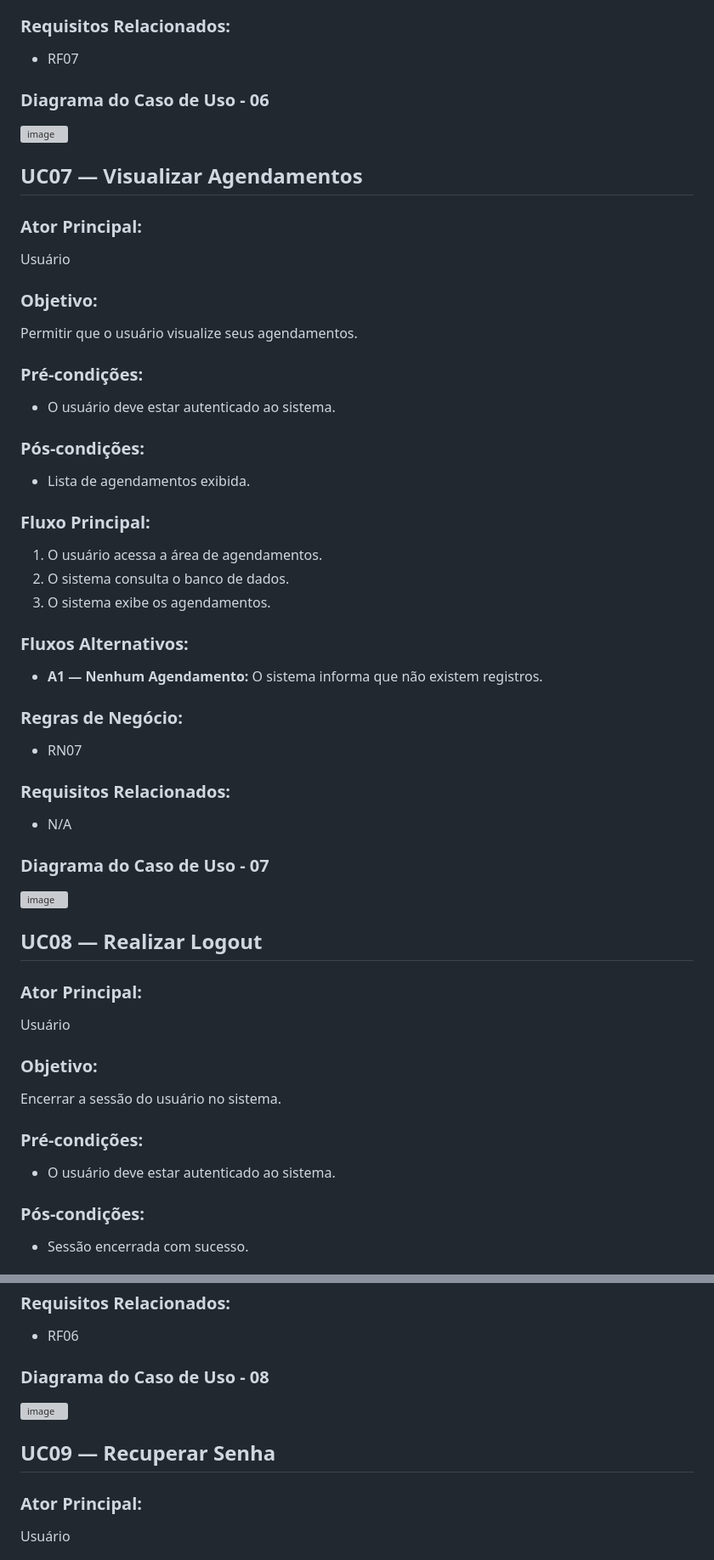
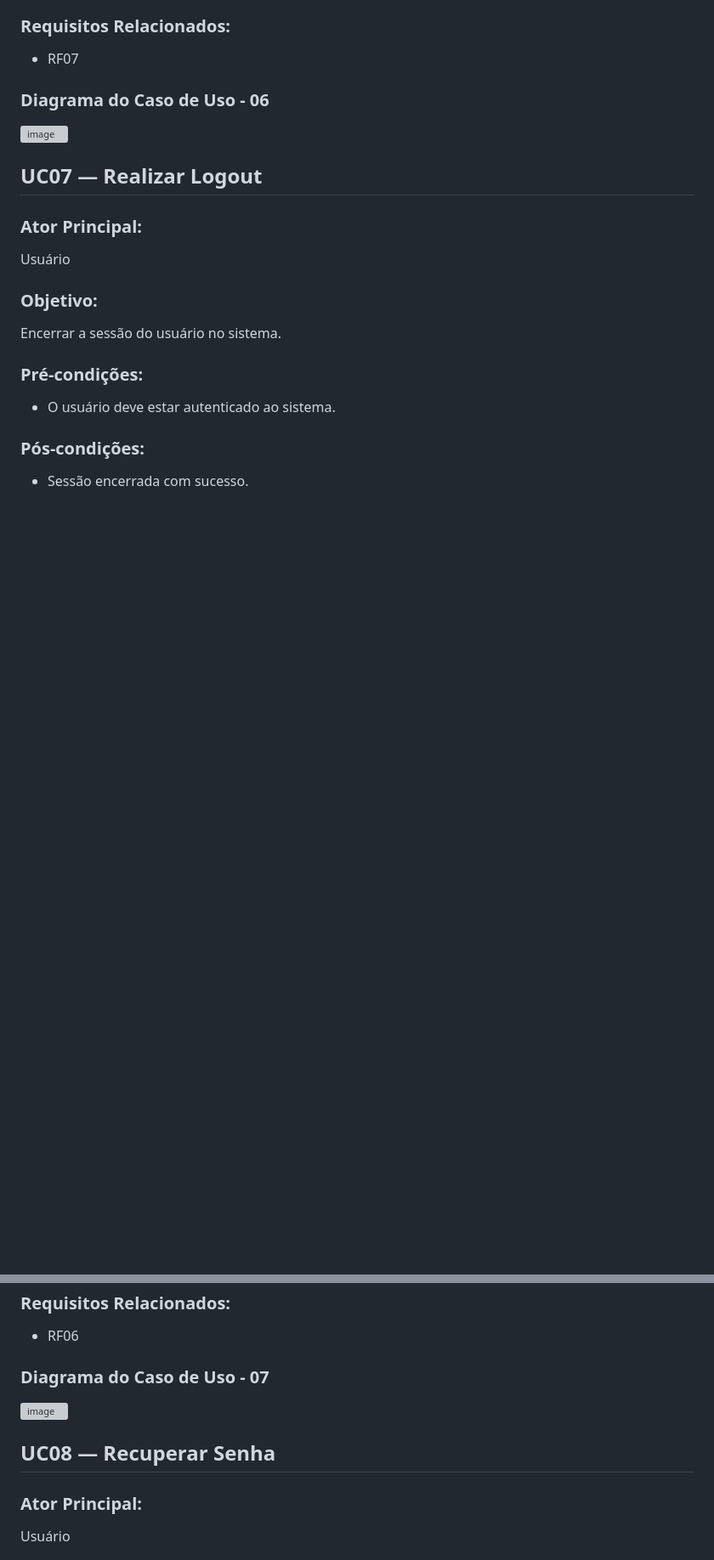
Before and after one commit to raymartinsajudarte/projeto-PI-5modulo, a Markdown page: docs/cases/uc.md, 2 parts joined by grey strips. Shown at 85% size. Drawn GitHub-style; blank space fills up the shorter version; grey boxes are pictures that could not be loaded.

```diff
--- a/docs/cases/uc.md
+++ b/docs/cases/uc.md
@@ -230,41 +230,7 @@ O sistema informa que o prazo do cancelamento expirou.
 
 
 
-## UC07 — Visualizar Agendamentos
-
-### Ator Principal:
-Usuário
-
-### Objetivo:
-Permitir que o usuário visualize seus agendamentos.
-
-### Pré-condições:
-- O usuário deve estar autenticado ao sistema.
-
-### Pós-condições:
-- Lista de agendamentos exibida.
-
-### Fluxo Principal:
-1) O usuário acessa a área de agendamentos.
-2) O sistema consulta o banco de dados.
-3) O sistema exibe os agendamentos.
-
-### Fluxos Alternativos:
-- **A1 — Nenhum Agendamento:**
-O sistema informa que não existem registros.
-
-### Regras de Negócio:
-- RN07
-
-### Requisitos Relacionados:
-- N/A
-
-### Diagrama do Caso de Uso - 07
-<img width="572" height="445" alt="image" src="https://github.com/user-attachments/assets/040932fe-b623-47d2-b651-6d0189ccd803" />
-
-
-
-## UC08 — Realizar Logout
+## UC07 — Realizar Logout
 
 ### Ator Principal:
 Usuário
@@ -292,13 +258,13 @@ Encerrar a sessão do usuário no sistema.
 ### Requisitos Relacionados:
 - RF06
 
-### Diagrama do Caso de Uso - 08
+### Diagrama do Caso de Uso - 07
 <img width="400" height="319" alt="image" src="https://github.com/user-attachments/assets/7e0673d0-95a5-4086-a99f-d66288d494bf" />
 
 
 
 
-## UC09 — Recuperar Senha
+## UC08 — Recuperar Senha
 
 ### Ator Principal:
 Usuário
```
Also changed, not shown: other parts of docs/cases/uc.md (+1 -1 lines).
